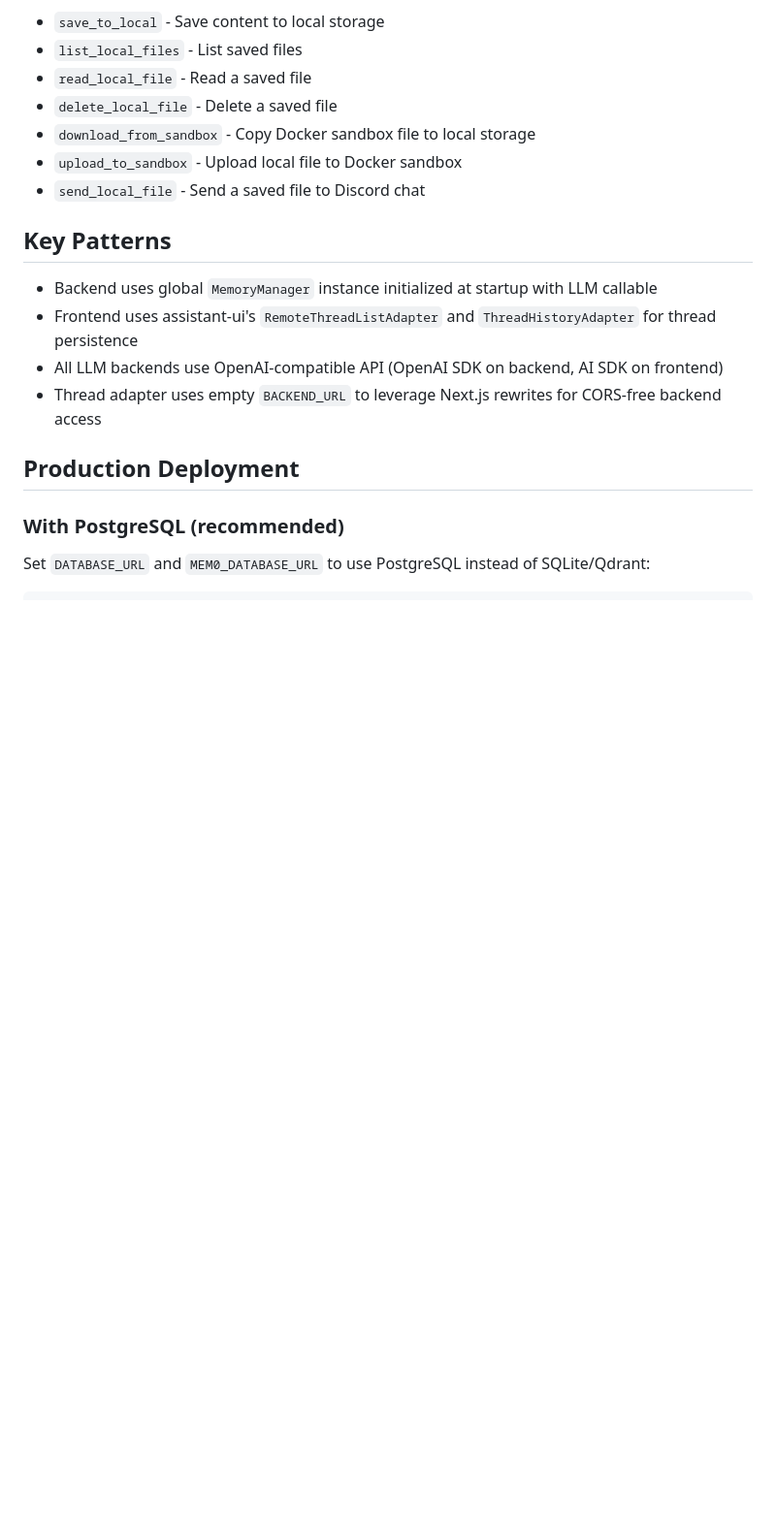
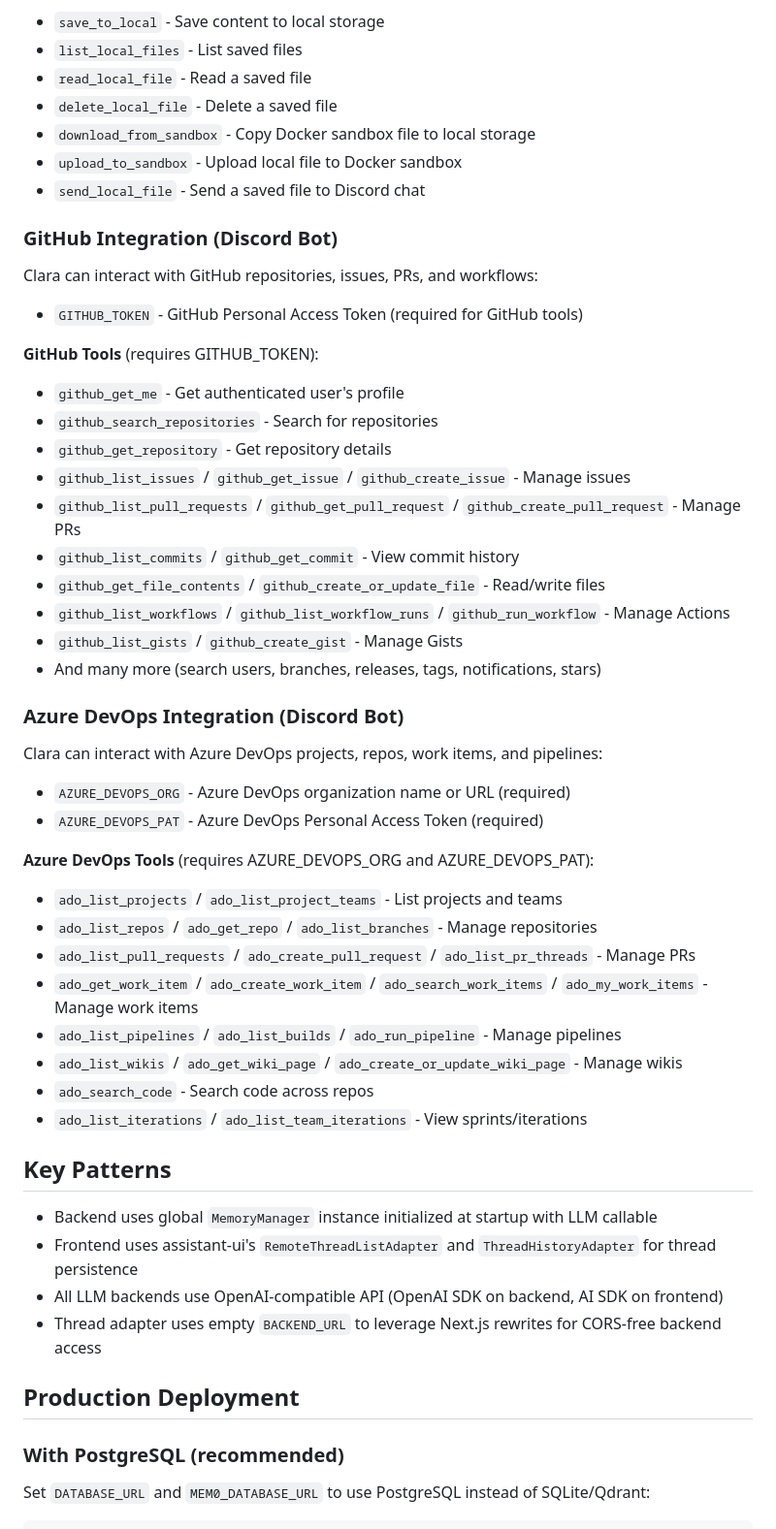
Before and after one commit to BangRocket/mypal-engine, a Markdown page: CLAUDE.md, the part around the change. Shown at 97% size. Rendered like a GitHub page; blank space fills up the shorter version.

```diff
--- a/CLAUDE.md
+++ b/CLAUDE.md
@@ -211,6 +211,37 @@ Files are organized per-user. Discord attachments are automatically saved locall
 - `upload_to_sandbox` - Upload local file to Docker sandbox
 - `send_local_file` - Send a saved file to Discord chat
 
+### GitHub Integration (Discord Bot)
+Clara can interact with GitHub repositories, issues, PRs, and workflows:
+- `GITHUB_TOKEN` - GitHub Personal Access Token (required for GitHub tools)
+
+**GitHub Tools** (requires GITHUB_TOKEN):
+- `github_get_me` - Get authenticated user's profile
+- `github_search_repositories` - Search for repositories
+- `github_get_repository` - Get repository details
+- `github_list_issues` / `github_get_issue` / `github_create_issue` - Manage issues
+- `github_list_pull_requests` / `github_get_pull_request` / `github_create_pull_request` - Manage PRs
+- `github_list_commits` / `github_get_commit` - View commit history
+- `github_get_file_contents` / `github_create_or_update_file` - Read/write files
+- `github_list_workflows` / `github_list_workflow_runs` / `github_run_workflow` - Manage Actions
+- `github_list_gists` / `github_create_gist` - Manage Gists
+- And many more (search users, branches, releases, tags, notifications, stars)
+
+### Azure DevOps Integration (Discord Bot)
+Clara can interact with Azure DevOps projects, repos, work items, and pipelines:
+- `AZURE_DEVOPS_ORG` - Azure DevOps organization name or URL (required)
+- `AZURE_DEVOPS_PAT` - Azure DevOps Personal Access Token (required)
+
+**Azure DevOps Tools** (requires AZURE_DEVOPS_ORG and AZURE_DEVOPS_PAT):
+- `ado_list_projects` / `ado_list_project_teams` - List projects and teams
+- `ado_list_repos` / `ado_get_repo` / `ado_list_branches` - Manage repositories
+- `ado_list_pull_requests` / `ado_create_pull_request` / `ado_list_pr_threads` - Manage PRs
+- `ado_get_work_item` / `ado_create_work_item` / `ado_search_work_items` / `ado_my_work_items` - Manage work items
+- `ado_list_pipelines` / `ado_list_builds` / `ado_run_pipeline` - Manage pipelines
+- `ado_list_wikis` / `ado_get_wiki_page` / `ado_create_or_update_wiki_page` - Manage wikis
+- `ado_search_code` - Search code across repos
+- `ado_list_iterations` / `ado_list_team_iterations` - View sprints/iterations
+
 ## Key Patterns
 
 - Backend uses global `MemoryManager` instance initialized at startup with LLM callable
```
